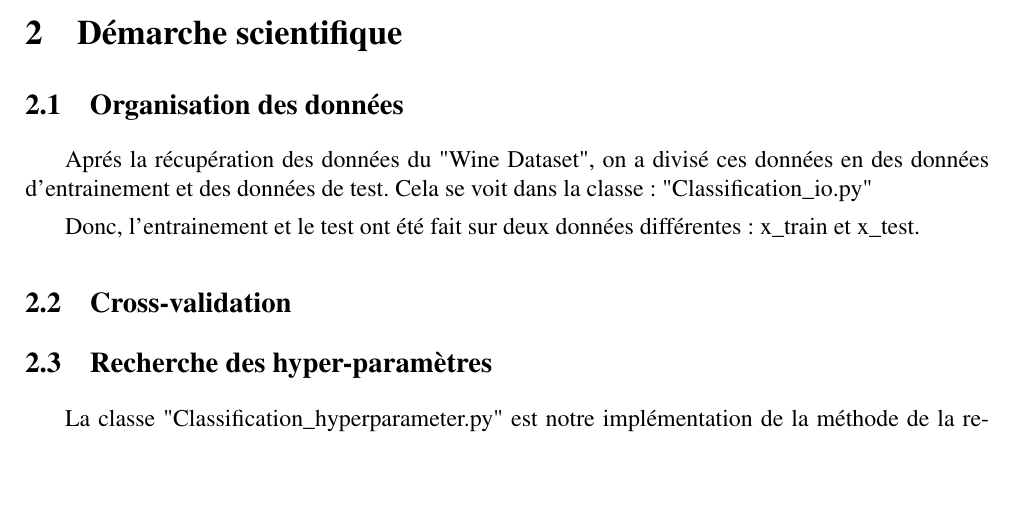
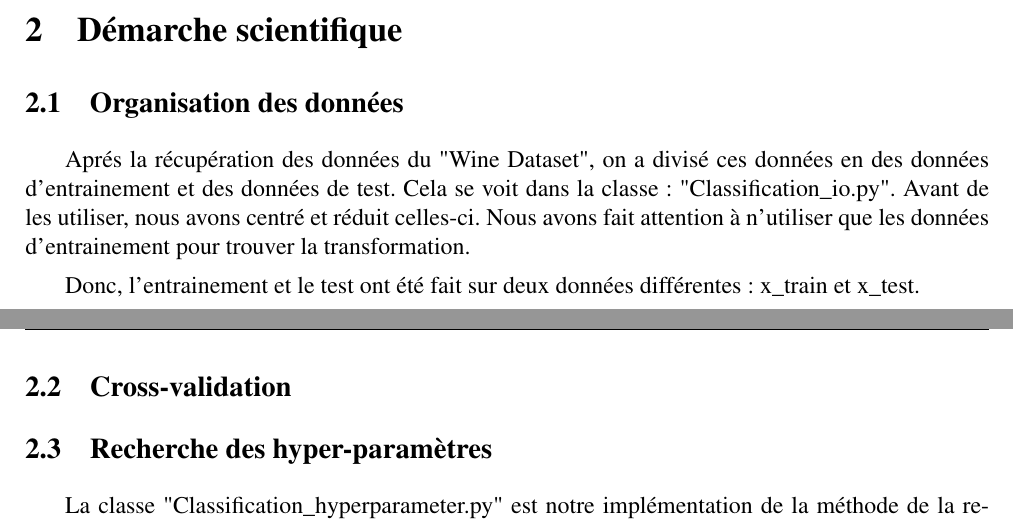
Before and after one commit to thouin/Projet_IFT712, a LaTeX document (report/report.tex, which reads report/02_les_algorithmes.tex): part of page 6 of 11 before the commit and two parts of pages 6 and 7 of 11 after it, the two joined at a grey line, cut so that both start at the same text, the shorter picture padded with empty space. Compiled offline with pdfLaTeX.

Commit message:
explain preprossessing

```diff
--- a/report/02_les_algorithmes.tex
+++ b/report/02_les_algorithmes.tex
@@ -16,7 +16,8 @@ Les algorithmes utilisés sont:
 
 \section{Démarche scientifique}
 \subsection{Organisation des données}
-\par Aprés la récupération des données du "Wine Dataset", on a divisé ces données en des données d'entrainement et des données de test. Cela se voit dans la classe: "Classification\_io.py"
+\par Aprés la récupération des données du "Wine Dataset", on a divisé ces données en des données d'entrainement et des données de test. Cela se voit dans la classe: "Classification\_io.py". Avant de les utiliser, nous avons centré et réduit celles-ci. Nous avons fait attention à n'utiliser que les données d'entrainement pour trouver
+la transformation.
 \par Donc, l'entrainement et le test ont été fait sur deux données différentes: x\_train et x\_test.
 \subsection{Cross-validation}
 
```
